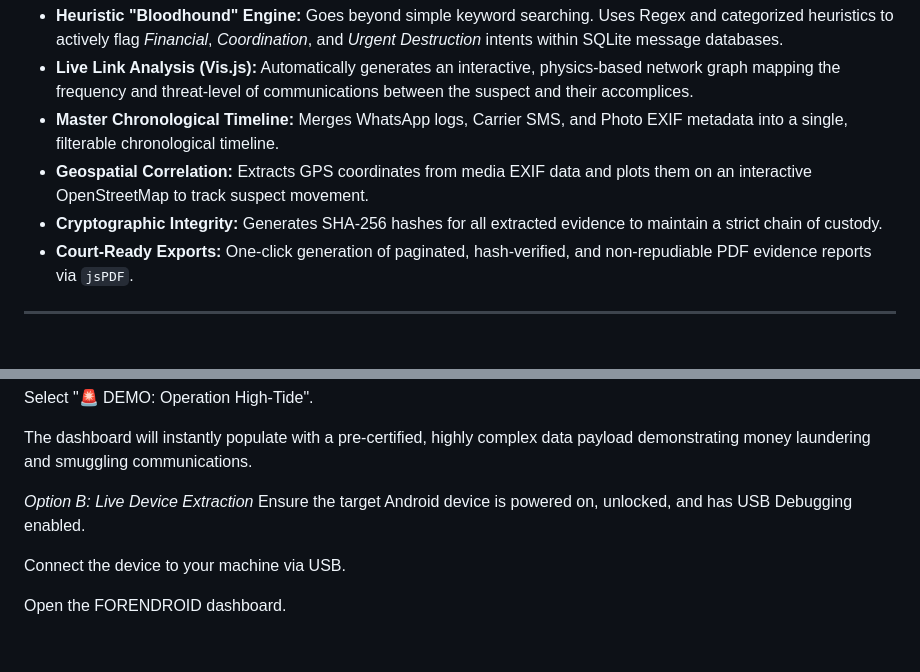
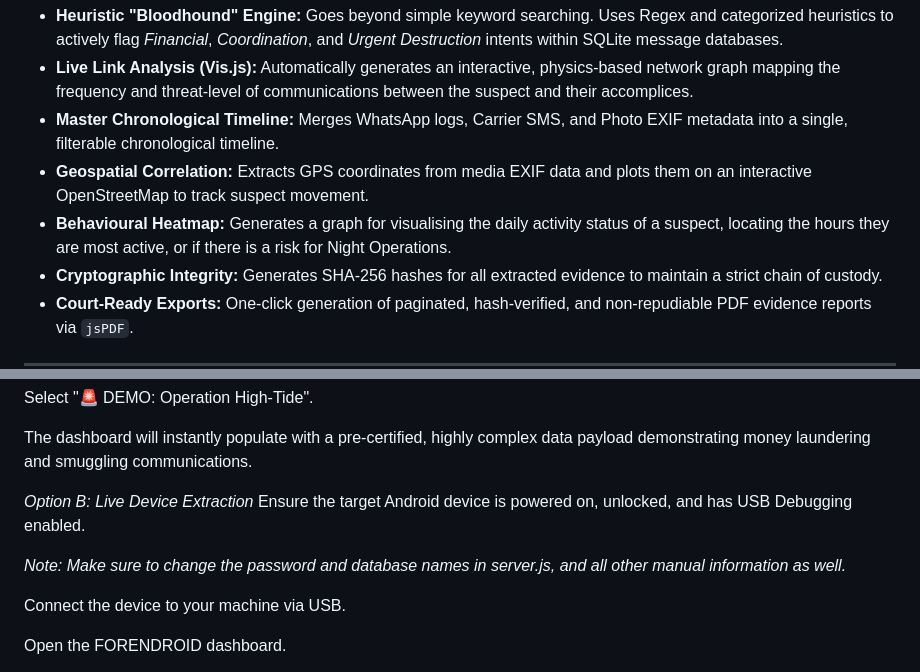
Before and after one commit to dhairyachaturvedi10/FORENDROID-Digital_Forensics_Triage_Suite, a Markdown page: README.md, 2 parts joined by grey strips. Drawn GitHub-style; blank space fills up the shorter version.

```diff
--- a/README.md
+++ b/README.md
@@ -14,6 +14,7 @@ Traditional digital forensics labs are often backed up for months. In time-sensi
 * **Live Link Analysis (Vis.js):** Automatically generates an interactive, physics-based network graph mapping the frequency and threat-level of communications between the suspect and their accomplices.
 * **Master Chronological Timeline:** Merges WhatsApp logs, Carrier SMS, and Photo EXIF metadata into a single, filterable chronological timeline.
 * **Geospatial Correlation:** Extracts GPS coordinates from media EXIF data and plots them on an interactive OpenStreetMap to track suspect movement.
+* **Behavioural Heatmap:** Generates a graph for visualising the daily activity status of a suspect, locating the hours they are most active, or if there is a risk for Night Operations.
 * **Cryptographic Integrity:** Generates SHA-256 hashes for all extracted evidence to maintain a strict chain of custody.
 * **Court-Ready Exports:** One-click generation of paginated, hash-verified, and non-repudiable PDF evidence reports via `jsPDF`.
 
@@ -101,6 +102,8 @@ The dashboard will instantly populate with a pre-certified, highly complex data
 *Option B: Live Device Extraction*
 Ensure the target Android device is powered on, unlocked, and has USB Debugging enabled.
 
+*Note: Make sure to change the password and database names in server.js, and all other manual information as well.*
+
 Connect the device to your machine via USB.
 
 Open the FORENDROID dashboard.
```
